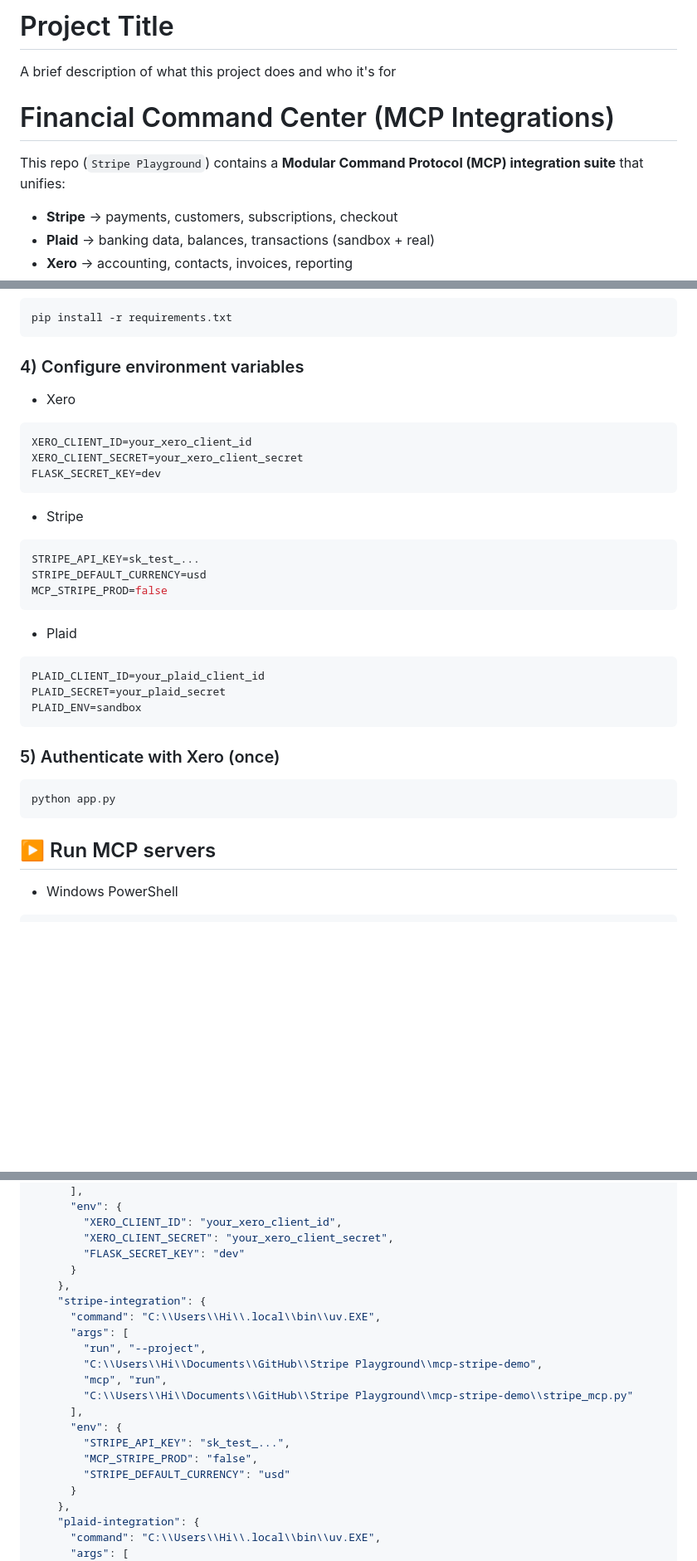
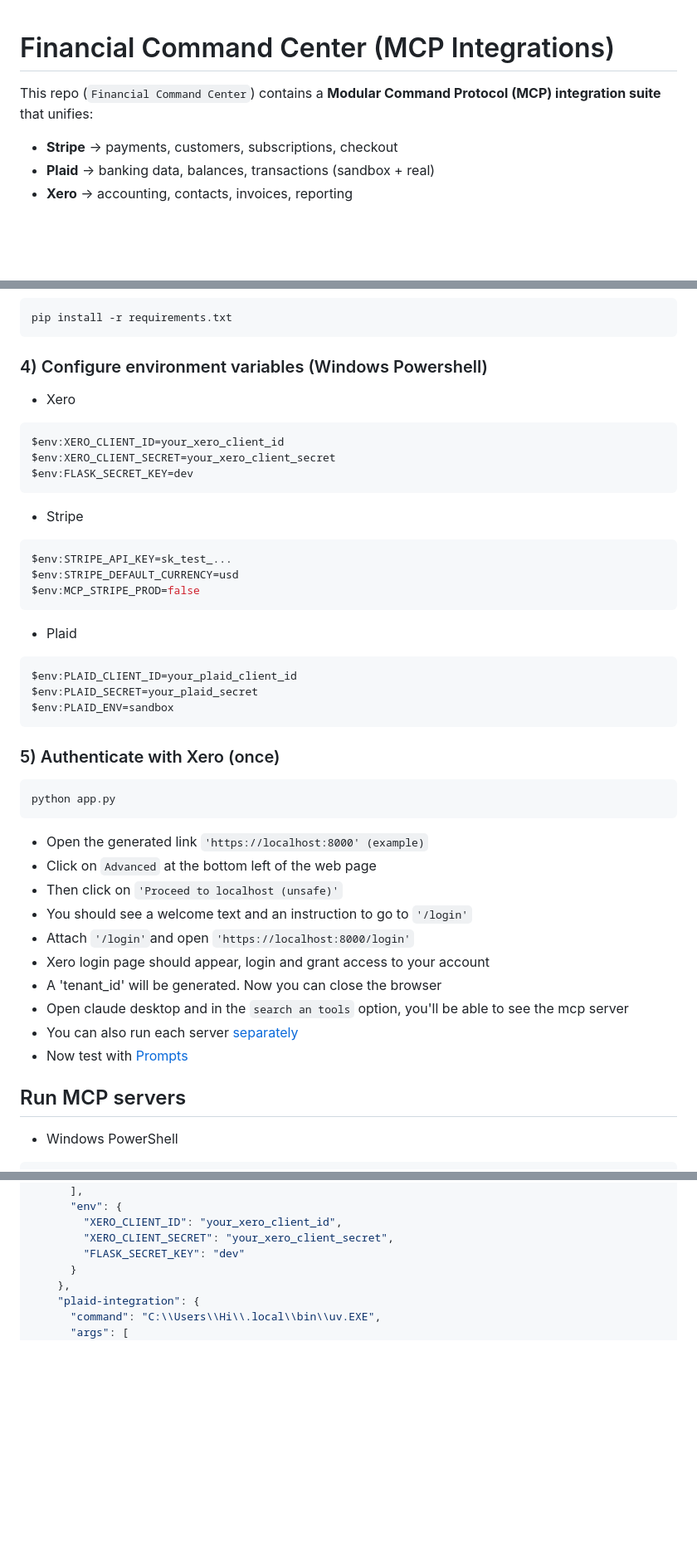
Before and after one commit to MurphyBelmonte/Stripe-Playground, a Markdown page: README.md, 3 parts joined by grey strips. Shown: that part at 83% size. GitHub-like rendering; blank space fills up the shorter version.

````diff
--- a/README.md
+++ b/README.md
@@ -1,11 +1,6 @@
-
-# Project Title
-
-A brief description of what this project does and who it's for
-
 # Financial Command Center (MCP Integrations)
 
-This repo (`Stripe Playground`) contains a **Modular Command Protocol (MCP) integration suite** that unifies:
+This repo (`Financial Command Center`) contains a **Modular Command Protocol (MCP) integration suite** that unifies:
 
 - **Stripe** → payments, customers, subscriptions, checkout
 - **Plaid** → banking data, balances, transactions (sandbox + real)
@@ -72,30 +72,41 @@ source .venv/bin/activate
 ```bash
 pip install -r requirements.txt
 ```
-### 4) Configure environment variables
+### 4) Configure environment variables (Windows Powershell)
 - Xero
 ```bash
-XERO_CLIENT_ID=your_xero_client_id
-XERO_CLIENT_SECRET=your_xero_client_secret
-FLASK_SECRET_KEY=dev
+$env:XERO_CLIENT_ID=your_xero_client_id
+$env:XERO_CLIENT_SECRET=your_xero_client_secret
+$env:FLASK_SECRET_KEY=dev
 ```
 - Stripe
 ```bash
-STRIPE_API_KEY=sk_test_...
-STRIPE_DEFAULT_CURRENCY=usd
-MCP_STRIPE_PROD=false
+$env:STRIPE_API_KEY=sk_test_...
+$env:STRIPE_DEFAULT_CURRENCY=usd
+$env:MCP_STRIPE_PROD=false
 ```
 - Plaid
 ```bash
-PLAID_CLIENT_ID=your_plaid_client_id
-PLAID_SECRET=your_plaid_secret
-PLAID_ENV=sandbox
+$env:PLAID_CLIENT_ID=your_plaid_client_id
+$env:PLAID_SECRET=your_plaid_secret
+$env:PLAID_ENV=sandbox
 ```
 ### 5) Authenticate with Xero (once)
 ```bash
 python app.py
 ```
-## ▶️ Run MCP servers
+- Open the generated link `'https://localhost:8000' (example)`
+- Click on `Advanced` at the bottom left of the web page
+- Then click on `'Proceed to localhost (unsafe)'`
+- You should see a welcome text and an instruction to go to `'/login'`
+- Attach `'/login'`and open `'https://localhost:8000/login'`
+- Xero login page should appear, login and grant access to your account
+- A 'tenant_id' will be generated. Now you can close the browser
+- Open claude desktop and in the `search an tools` option, you'll be able to see the mcp server
+- You can also run each server [separately](#run-mcp-servers)
+- Now test with [Prompts](#example-prompts)
+
+## Run MCP servers
 - Windows PowerShell
 ```bash
 & "C:\Users\Hi\.local\bin\uv.EXE" run --project . mcp run xero_mcp.py
@@ -126,20 +137,6 @@ uv run --project . mcp run compliance_mcp.py
         "XERO_CLIENT_ID": "your_xero_client_id",
         "XERO_CLIENT_SECRET": "your_xero_client_secret",
         "FLASK_SECRET_KEY": "dev"
-      }
-    },
-    "stripe-integration": {
-      "command": "C:\\Users\\Hi\\.local\\bin\\uv.EXE",
-      "args": [
-        "run", "--project",
-        "C:\\Users\\Hi\\Documents\\GitHub\\Stripe Playground\\mcp-stripe-demo",
-        "mcp", "run",
-        "C:\\Users\\Hi\\Documents\\GitHub\\Stripe Playground\\mcp-stripe-demo\\stripe_mcp.py"
-      ],
-      "env": {
-        "STRIPE_API_KEY": "sk_test_...",
-        "MCP_STRIPE_PROD": "false",
-        "STRIPE_DEFAULT_CURRENCY": "usd"
       }
     },
     "plaid-integration": {
````
Also changed, not shown: other parts of README.md (+6 -1 lines).
